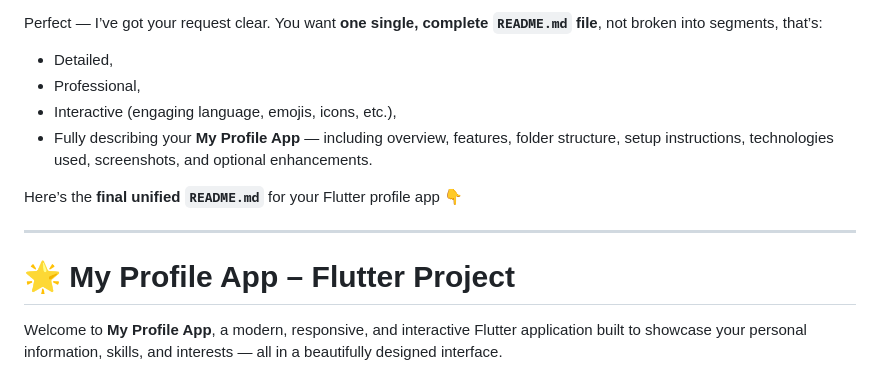
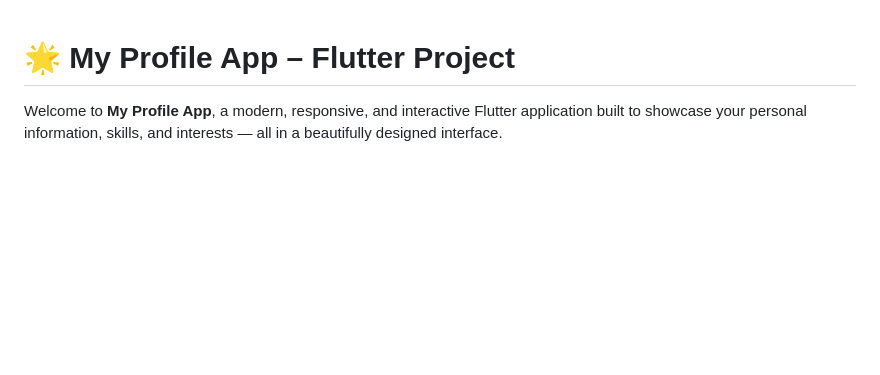
Before and after one commit to tufailashraf/My-Profile-App, a Markdown page: README.md, the part around one of its changes. Drawn GitHub-style; blank space fills up the shorter version.

```diff
--- a/README.md
+++ b/README.md
@@ -1,14 +1,3 @@
-Perfect — I’ve got your request clear. You want **one single, complete `README.md` file**, not broken into segments, that’s:
-
-* Detailed,
-* Professional,
-* Interactive (engaging language, emojis, icons, etc.),
-* Fully describing your **My Profile App** — including overview, features, folder structure, setup instructions, technologies used, screenshots, and optional enhancements.
-
-Here’s the **final unified `README.md`** for your Flutter profile app 👇
-
----
-
 # 🌟 My Profile App – Flutter Project
 
 Welcome to **My Profile App**, a modern, responsive, and interactive Flutter application built to showcase your personal information, skills, and interests — all in a beautifully designed interface.
```
Also changed, not shown: other parts of README.md (+1 -1 lines).
